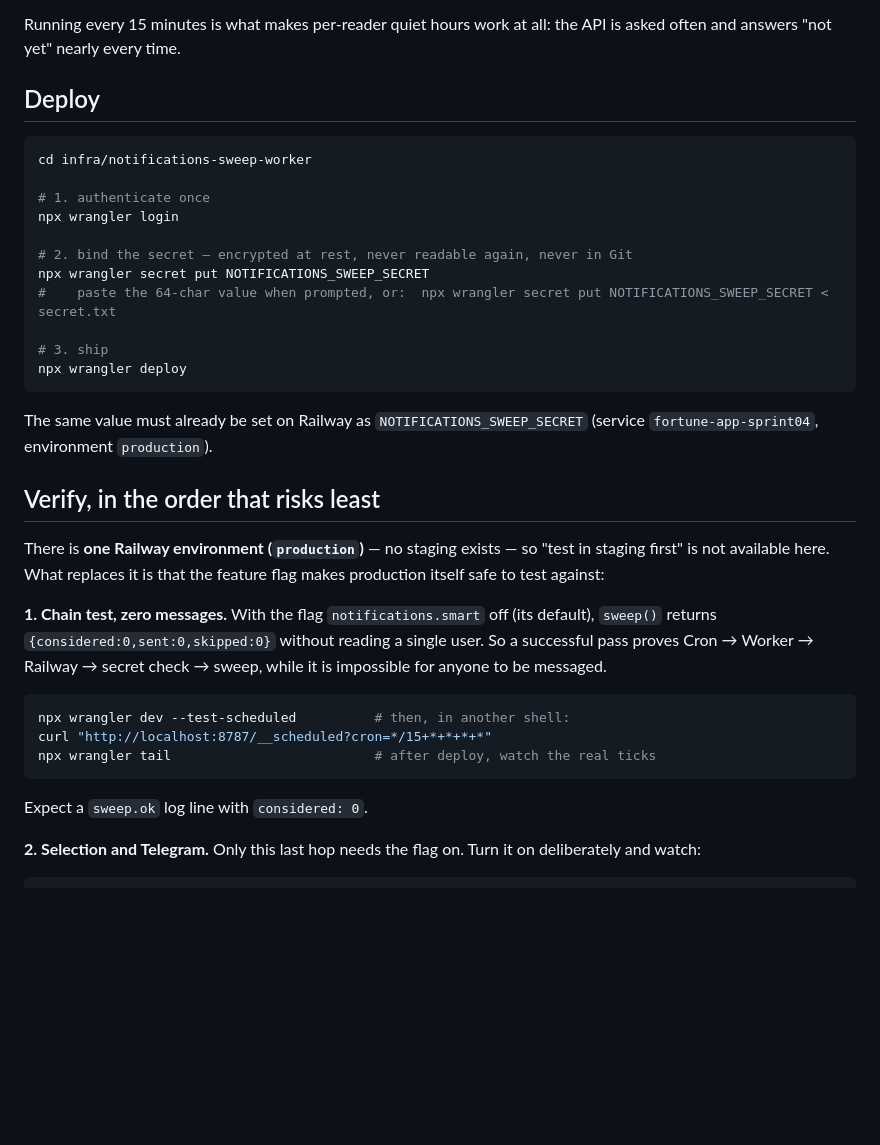
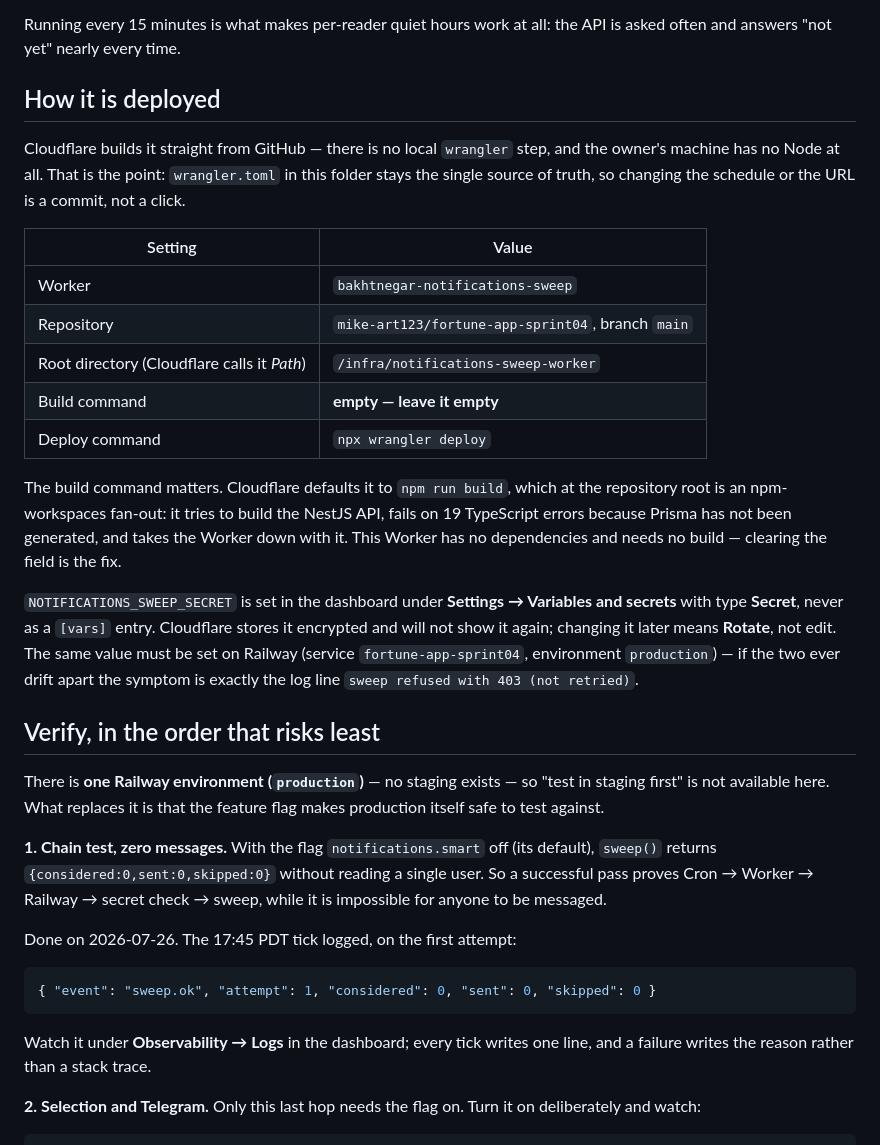
Before and after one commit to mike-art123/fortune-app-sprint04, a Markdown page: infra/notifications-sweep-worker/README.md, the part around the change. GitHub-like rendering; blank space fills up the shorter version.

Commit message:
docs(infra): the sweep scheduler is live, and the README now says how it really works
The README described a `wrangler login && wrangler deploy` from a laptop. That
is not what happened and could not have been: there is no Node on the owner's
machine. Cloudflare builds the Worker straight from GitHub instead, which is
the better answer anyway — wrangler.toml stays the single source of truth, so
the schedule and the URL change by commit rather than by clicking in a
dashboard.

Two things are written down because both cost real time today. Cloudflare
defaults the build command to `npm run build`, which at the repo root is an
npm-workspaces fan-out: it tried to build the NestJS API, failed on 19
TypeScript errors from an ungenerated Prisma client, and failed the Worker with
it. The field has to be empty. And a Cloudflare secret cannot be edited, only
rotated — worth knowing before hunting for a save button.

The first tick refused with 403, which is exactly what the Worker is written to
say when the two halves of the shared secret disagree. Railway had redeployed
four minutes earlier, so it was not a timing race — the values genuinely
differed. Re-pasting one value into both ends fixed it, and that failure mode
is now named in the README next to its symptom.

Verified end to end at 17:45 PDT, first attempt, no retries:
{"event":"sweep.ok","attempt":1,"considered":0,"sent":0,"skipped":0}

Zero considered because `notifications.smart` is still off, which is the whole
point of testing in this order: the full chain — Cron, Worker, Railway, secret
check, sweep — is proven while it remains impossible for anyone to be messaged.

````diff
--- a/infra/notifications-sweep-worker/README.md
+++ b/infra/notifications-sweep-worker/README.md
@@ -47,43 +47,54 @@ Everything, in `notification-plan.ts`:
 Running every 15 minutes is what makes per-reader quiet hours work at all: the
 API is asked often and answers "not yet" nearly every time.
 
-## Deploy
+## How it is deployed
 
-```bash
-cd infra/notifications-sweep-worker
+Cloudflare builds it straight from GitHub — there is no local `wrangler` step,
+and the owner's machine has no Node at all. That is the point: `wrangler.toml`
+in this folder stays the single source of truth, so changing the schedule or
+the URL is a commit, not a click.
 
-# 1. authenticate once
-npx wrangler login
+| Setting | Value |
+|---|---|
+| Worker | `bakhtnegar-notifications-sweep` |
+| Repository | `mike-art123/fortune-app-sprint04`, branch `main` |
+| Root directory (Cloudflare calls it *Path*) | `/infra/notifications-sweep-worker` |
+| Build command | **empty — leave it empty** |
+| Deploy command | `npx wrangler deploy` |
 
-# 2. bind the secret — encrypted at rest, never readable again, never in Git
-npx wrangler secret put NOTIFICATIONS_SWEEP_SECRET
-#    paste the 64-char value when prompted, or:  npx wrangler secret put NOTIFICATIONS_SWEEP_SECRET < secret.txt
+The build command matters. Cloudflare defaults it to `npm run build`, which at
+the repository root is an npm-workspaces fan-out: it tries to build the NestJS
+API, fails on 19 TypeScript errors because Prisma has not been generated, and
+takes the Worker down with it. This Worker has no dependencies and needs no
+build — clearing the field is the fix.
 
-# 3. ship
-npx wrangler deploy
-```
-
-The same value must already be set on Railway as `NOTIFICATIONS_SWEEP_SECRET`
-(service `fortune-app-sprint04`, environment `production`).
+`NOTIFICATIONS_SWEEP_SECRET` is set in the dashboard under **Settings →
+Variables and secrets** with type **Secret**, never as a `[vars]` entry.
+Cloudflare stores it encrypted and will not show it again; changing it later
+means **Rotate**, not edit. The same value must be set on Railway
+(service `fortune-app-sprint04`, environment `production`) — if the two ever
+drift apart the symptom is exactly the log line
+`sweep refused with 403 (not retried)`.
 
 ## Verify, in the order that risks least
 
 There is **one Railway environment (`production`)** — no staging exists — so
 "test in staging first" is not available here. What replaces it is that the
-feature flag makes production itself safe to test against:
+feature flag makes production itself safe to test against.
 
 **1. Chain test, zero messages.** With the flag `notifications.smart` off (its
 default), `sweep()` returns `{considered:0,sent:0,skipped:0}` without reading a
 single user. So a successful pass proves Cron → Worker → Railway → secret
 check → sweep, while it is impossible for anyone to be messaged.
 
-```bash
-npx wrangler dev --test-scheduled          # then, in another shell:
-curl "http://localhost:8787/__scheduled?cron=*/15+*+*+*+*"
-npx wrangler tail                          # after deploy, watch the real ticks
+Done on 2026-07-26. The 17:45 PDT tick logged, on the first attempt:
+
+```json
+{ "event": "sweep.ok", "attempt": 1, "considered": 0, "sent": 0, "skipped": 0 }
 ```
 
-Expect a `sweep.ok` log line with `considered: 0`.
+Watch it under **Observability → Logs** in the dashboard; every tick writes one
+line, and a failure writes the reason rather than a stack trace.
 
 **2. Selection and Telegram.** Only this last hop needs the flag on. Turn it on
 deliberately and watch:
````
